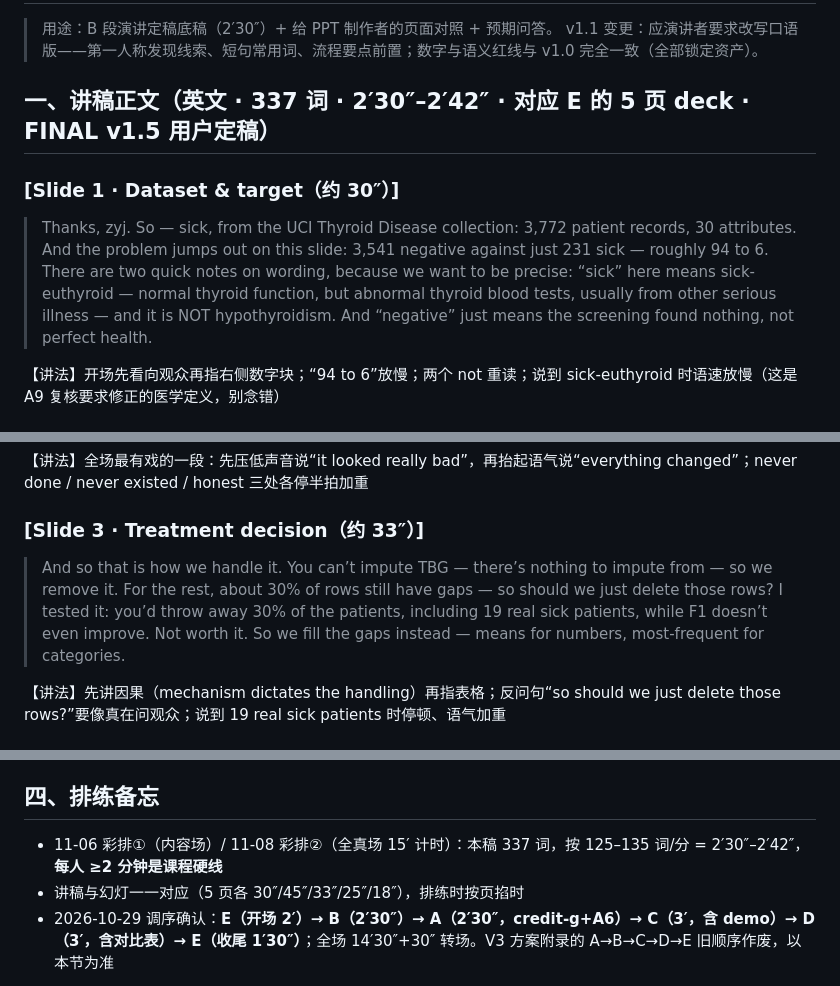
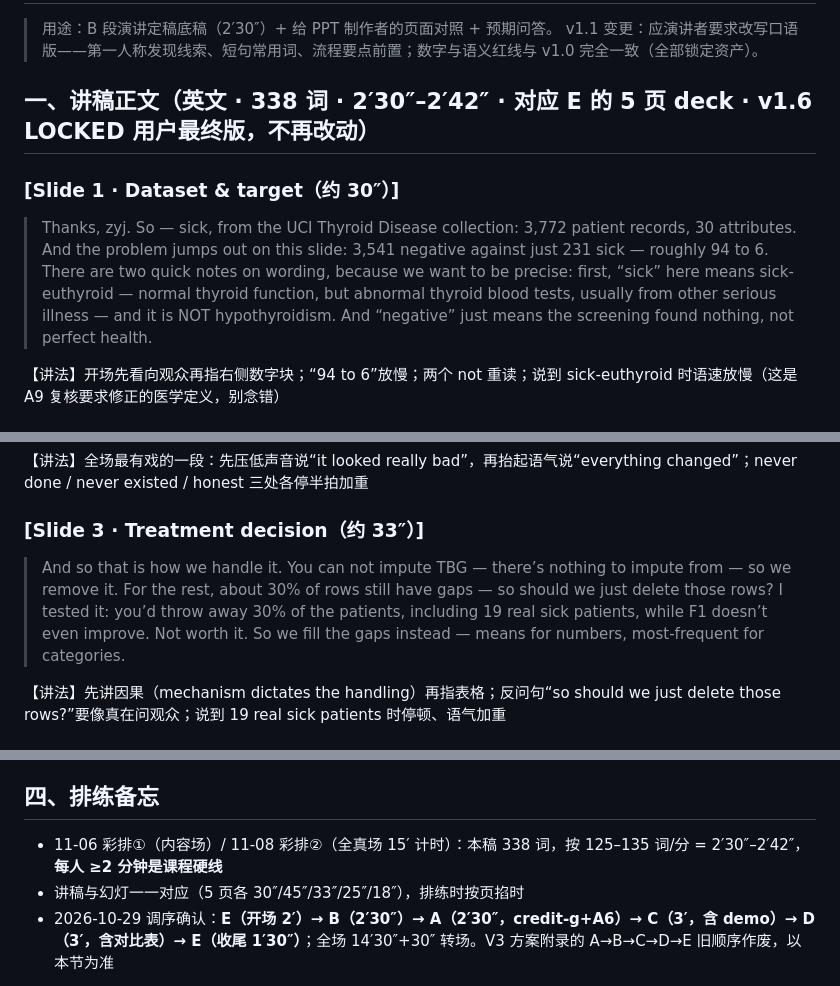
Before and after one commit to chenyanwu83-blip/DM-Group-Project1, a Markdown page: docs/B10_讲稿与幻灯要点_v1.1.md, 3 parts joined by grey strips. Drawn GitHub-style.

Commit message:
B: speech LOCKED v1.6 (user final, verbatim)

```diff
--- a/docs/B10_讲稿与幻灯要点_v1.1.md
+++ b/docs/B10_讲稿与幻灯要点_v1.1.md
@@ -3,11 +3,11 @@
 > 用途：B 段演讲定稿底稿（2′30″）+ 给 PPT 制作者的页面对照 + 预期问答。
 > v1.1 变更：应演讲者要求改写口语版——第一人称发现线索、短句常用词、流程要点前置；数字与语义红线与 v1.0 完全一致（全部锁定资产）。
 
-## 一、讲稿正文（英文 · 337 词 · 2′30″–2′42″ · 对应 E 的 5 页 deck · FINAL v1.5 用户定稿）
+## 一、讲稿正文（英文 · 338 词 · 2′30″–2′42″ · 对应 E 的 5 页 deck · v1.6 LOCKED 用户最终版，不再改动）
 
 ### [Slide 1 · Dataset & target（约 30″）]
 
-> Thanks, zyj. So — sick, from the UCI Thyroid Disease collection: 3,772 patient records, 30 attributes. And the problem jumps out on this slide: 3,541 negative against just 231 sick — roughly 94 to 6. There are two quick notes on wording, because we want to be precise: “sick” here means sick-euthyroid — normal thyroid function, but abnormal thyroid blood tests, usually from other serious illness — and it is NOT hypothyroidism. And “negative” just means the screening found nothing, not perfect health.
+> Thanks, zyj. So — sick, from the UCI Thyroid Disease collection: 3,772 patient records, 30 attributes. And the problem jumps out on this slide: 3,541 negative against just 231 sick — roughly 94 to 6. There are two quick notes on wording, because we want to be precise: first, “sick” here means sick-euthyroid — normal thyroid function, but abnormal thyroid blood tests, usually from other serious illness — and it is NOT hypothyroidism. And “negative” just means the screening found nothing, not perfect health.
 
 【讲法】开场先看向观众再指右侧数字块；“94 to 6”放慢；两个 not 重读；说到 sick-euthyroid 时语速放慢（这是 A9 复核要求修正的医学定义，别念错）
 
@@ -19,7 +19,7 @@
 
 ### [Slide 3 · Treatment decision（约 33″）]
 
-> And so that is how we handle it. You can’t impute TBG — there’s nothing to impute from — so we remove it. For the rest, about 30% of rows still have gaps — so should we just delete those rows? I tested it: you’d throw away 30% of the patients, including 19 real sick patients, while F1 doesn’t even improve. Not worth it. So we fill the gaps instead — means for numbers, most-frequent for categories.
+> And so that is how we handle it. You can not impute TBG — there’s nothing to impute from — so we remove it. For the rest, about 30% of rows still have gaps — so should we just delete those rows? I tested it: you’d throw away 30% of the patients, including 19 real sick patients, while F1 doesn’t even improve. Not worth it. So we fill the gaps instead — means for numbers, most-frequent for categories.
 
 【讲法】先讲因果（mechanism dictates the handling）再指表格；反问句“so should we just delete those rows?”要像真在问观众；说到 19 real sick patients 时停顿、语气加重
 
@@ -55,7 +55,7 @@
 **加练（时间富余再背）**：*What if SMOTE were outside the CV loop?* → 合成样本泄入验证折、指标虚高；我们的 SMOTE 全在 imblearn Pipeline 折内合成（C10 复核记录可查）。
 
 ## 四、排练备忘
-- 11-06 彩排①（内容场）/ 11-08 彩排②（全真场 15′ 计时）：本稿 337 词，按 125–135 词/分 = 2′30″–2′42″，**每人 ≥2 分钟是课程硬线**
+- 11-06 彩排①（内容场）/ 11-08 彩排②（全真场 15′ 计时）：本稿 338 词，按 125–135 词/分 = 2′30″–2′42″，**每人 ≥2 分钟是课程硬线**
 - 讲稿与幻灯一一对应（5 页各 30″/45″/33″/25″/18″），排练时按页掐时
 - 2026-10-29 调序确认：**E（开场 2′）→ B（2′30″）→ A（2′30″，credit-g+A6）→ C（3′，含 demo）→ D（3′，含对比表）→ E（收尾 1′30″）**；全场 14′30″+30″ 转场。V3 方案附录的 A→B→C→D→E 旧顺序作废，以本节为准
 
```
Also changed, not shown: docs/Pre_全组讲稿_v1.0.md (+4 -4 lines).
